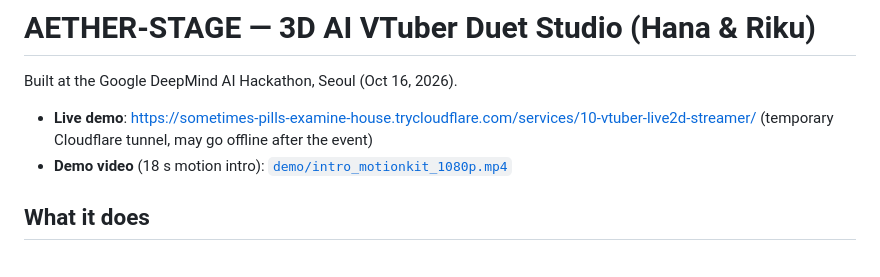
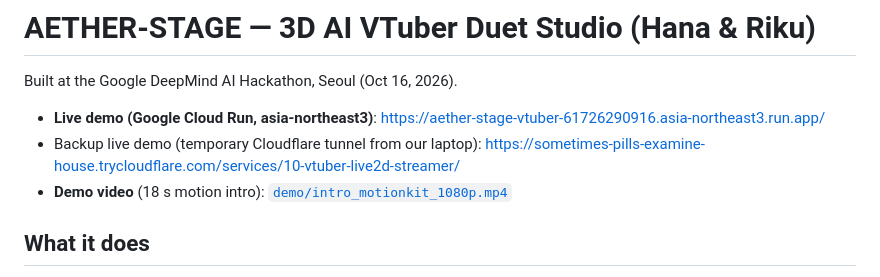
Before and after one commit to xliiadastra/aether-stage-vtuber, a Markdown page: README.md, the part around the change. Drawn GitHub-style.

Commit message:
README: Cloud Run live demo URL

```diff
--- a/README.md
+++ b/README.md
@@ -2,7 +2,8 @@
 
 Built at the Google DeepMind AI Hackathon, Seoul (Oct 16, 2026).
 
-- **Live demo**: https://sometimes-pills-examine-house.trycloudflare.com/services/10-vtuber-live2d-streamer/ (temporary Cloudflare tunnel, may go offline after the event)
+- **Live demo (Google Cloud Run, asia-northeast3)**: https://aether-stage-vtuber-61726290916.asia-northeast3.run.app/
+- Backup live demo (temporary Cloudflare tunnel from our laptop): https://sometimes-pills-examine-house.trycloudflare.com/services/10-vtuber-live2d-streamer/
 - **Demo video** (18 s motion intro): [`demo/intro_motionkit_1080p.mp4`](demo/intro_motionkit_1080p.mp4)
 
 ## What it does
```
